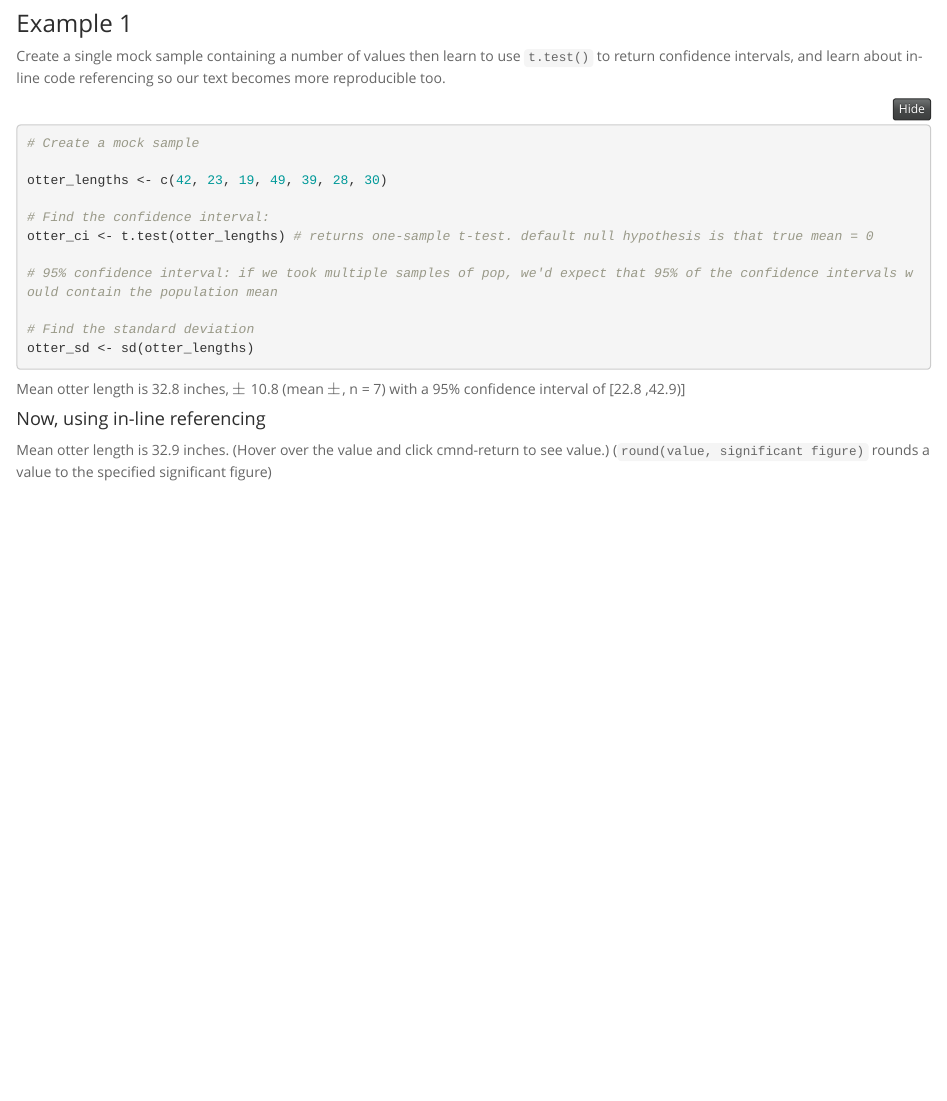
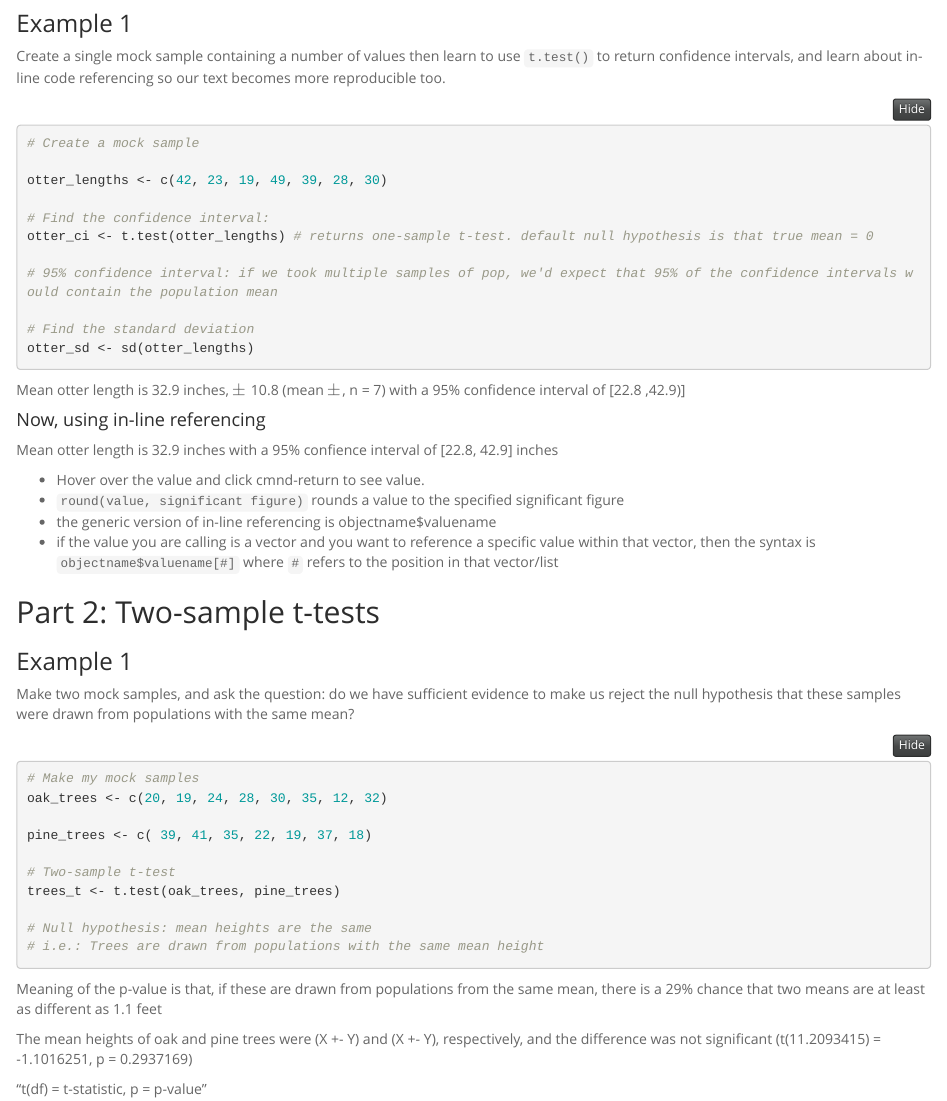
Before and after one commit to ppelegri/esm206_lab5, an R Markdown document (lab_5.Rmd): the page in a window 1100 px wide, from 570 px down before the commit and from 610 px down after it, so that both start at the same text. The pictures show the output file lab_5.html that the author committed with the source, opened offline; folded parts are opened.

Commit message:
added two-sided t-test

````diff
--- a/lab_5.Rmd
+++ b/lab_5.Rmd
@@ -42,8 +42,36 @@ otter_ci <- t.test(otter_lengths) # returns one-sample t-test. default null hypo
 otter_sd <- sd(otter_lengths)
 ```
 
-Mean otter length is 32.8 inches, $\pm$ 10.8 (mean $\pm$, n = 7) with a 95% confidence interval of [22.8 ,42.9)]
+Mean otter length is 32.9 inches, $\pm$ 10.8 (mean $\pm$, n = 7) with a 95% confidence interval of [22.8 ,42.9)]
 
 #### Now, using in-line referencing
 
-Mean otter length is `r round(otter_ci$estimate, 1)` inches. (Hover over the value and click cmnd-return to see value.) (`round(value, significant figure)` rounds a value to the specified significant figure)
+Mean otter length is `r round(otter_ci$estimate, 1)` inches with a 95% confience interval of [`r round(otter_ci$conf.int[1], 1)`, `r round(otter_ci$conf.int[2], 1)`] inches
+
+- Hover over the value and click cmnd-return to see value.
+- `round(value, significant figure)` rounds a value to the specified significant figure
+- the generic version of in-line referencing is objectname$valuename
+- if the value you are calling is a vector and you want to reference a specific value within that vector, then the syntax is `objectname$valuename[#]` where `#` refers to the position in that vector/list
+
+## Part 2: Two-sample t-tests
+
+### Example 1
+
+Make two mock samples, and ask the question: do we have sufficient evidence to make us reject the null hypothesis that these samples were drawn from populations with the same mean?
+
+```{r}
+# Make my mock samples
+oak_trees <- c(20, 19, 24, 28, 30, 35, 12, 32)
+
+pine_trees <- c( 39, 41, 35, 22, 19, 37, 18)
+
+# Two-sample t-test
+trees_t <- t.test(oak_trees, pine_trees)
+
+# Null hypothesis: mean heights are the same
+# i.e.: Trees are drawn from populations with the same mean height
+```
+Meaning of the p-value is that, if these are drawn from populations from the same mean, there is a 29% chance that two means are at least as different as 1.1 feet
+
+The mean heights of oak and pine trees were (X +- Y) and (X +- Y), respectively, and the difference was not significant (t(`r trees_t$parameter`) = `r trees_t$statistic`, p = `r trees_t$p.value`)
+- Format with which we summarize results of t-test: "t(df) = t-statistic, p = p-value"
````
Also changed, not shown: lab_5.html, 1 other file.
